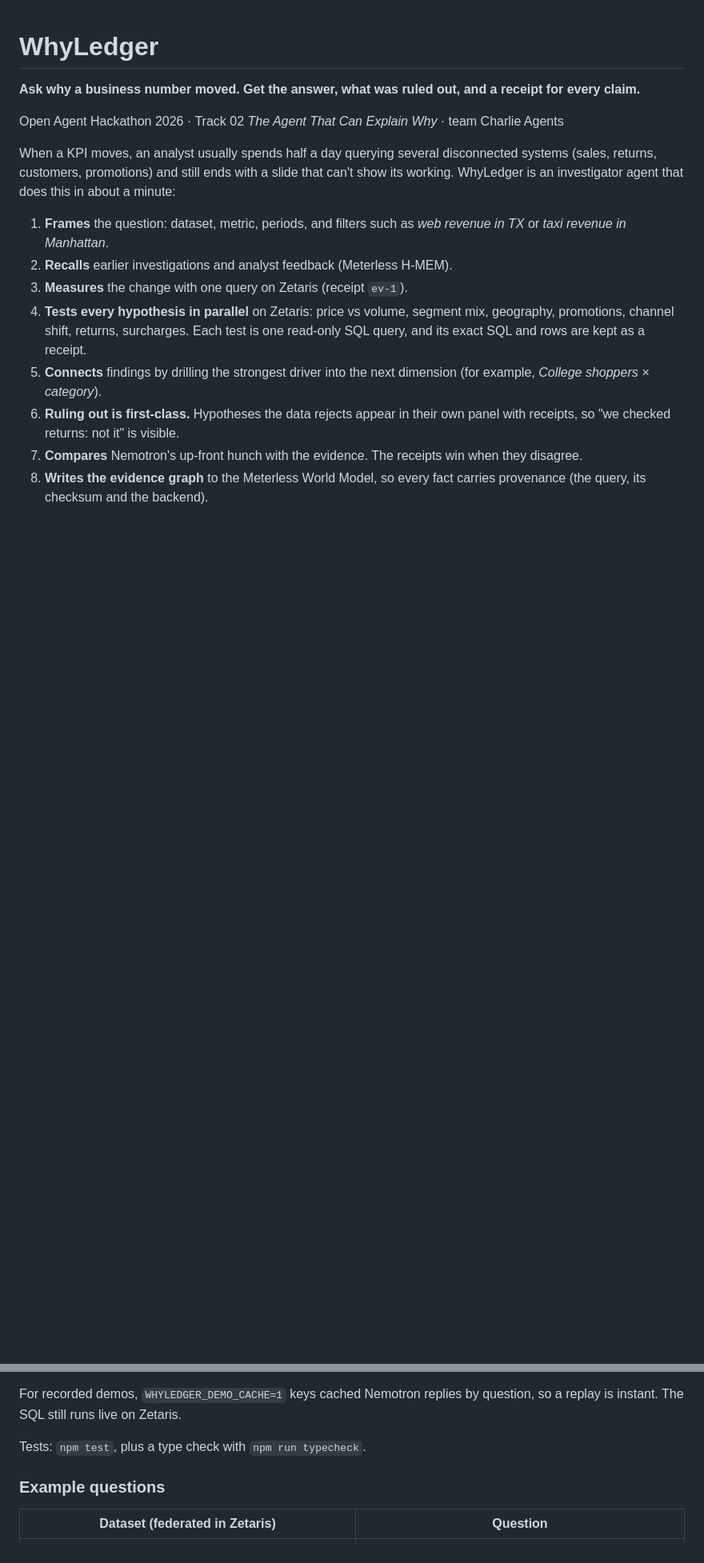
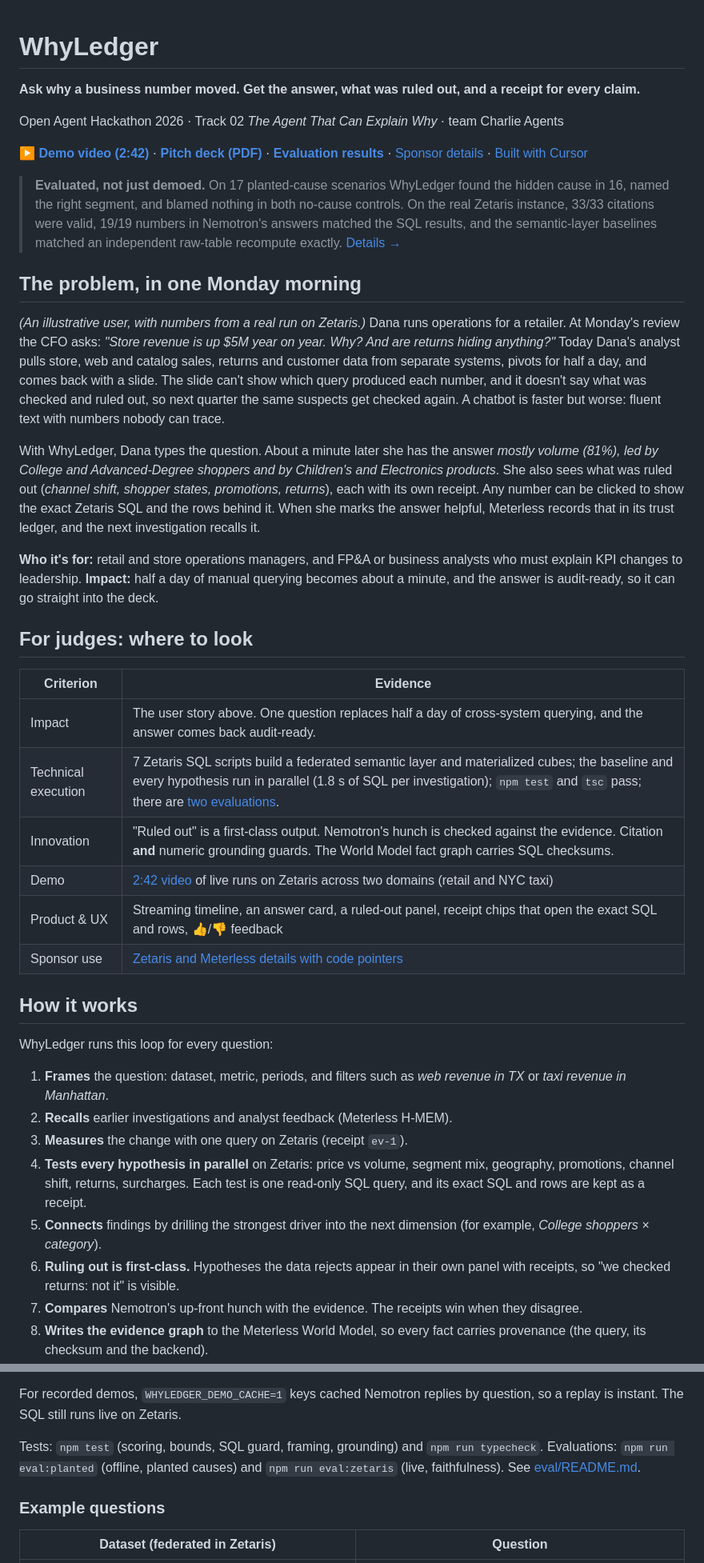
Before and after one commit to 777sun77/whyledger, a Markdown page: README.md, 2 parts joined by grey strips. Shown at 80% size. Drawn GitHub-style; blank space fills up the shorter version.

```diff
--- a/README.md
+++ b/README.md
@@ -4,7 +4,32 @@
 
 Open Agent Hackathon 2026 · Track 02 *The Agent That Can Explain Why* · team Charlie Agents
 
-When a KPI moves, an analyst usually spends half a day querying several disconnected systems (sales, returns, customers, promotions) and still ends with a slide that can't show its working. WhyLedger is an investigator agent that does this in about a minute:
+**[▶ Demo video (2:42)](https://github.com/777sun77/whyledger/releases/download/v1.0/demo.mp4)** · **[Pitch deck (PDF)](docs/media/deck.pdf)** · **[Evaluation results](eval/README.md)** · [Sponsor details](#how-we-use-the-sponsors) · [Built with Cursor](docs/CURSOR.md)
+
+> **Evaluated, not just demoed.** On 17 planted-cause scenarios WhyLedger found the hidden cause in 16, named the right segment, and blamed nothing in both no-cause controls. On the real Zetaris instance, 33/33 citations were valid, 19/19 numbers in Nemotron's answers matched the SQL results, and the semantic-layer baselines matched an independent raw-table recompute exactly. [Details →](eval/README.md)
+
+## The problem, in one Monday morning
+
+*(An illustrative user, with numbers from a real run on Zetaris.)* Dana runs operations for a retailer. At Monday's review the CFO asks: *"Store revenue is up $5M year on year. Why? And are returns hiding anything?"* Today Dana's analyst pulls store, web and catalog sales, returns and customer data from separate systems, pivots for half a day, and comes back with a slide. The slide can't show which query produced each number, and it doesn't say what was checked and ruled out, so next quarter the same suspects get checked again. A chatbot is faster but worse: fluent text with numbers nobody can trace.
+
+With WhyLedger, Dana types the question. About a minute later she has the answer *mostly volume (81%), led by College and Advanced-Degree shoppers and by Children's and Electronics products*. She also sees what was ruled out (*channel shift, shopper states, promotions, returns*), each with its own receipt. Any number can be clicked to show the exact Zetaris SQL and the rows behind it. When she marks the answer helpful, Meterless records that in its trust ledger, and the next investigation recalls it.
+
+**Who it's for:** retail and store operations managers, and FP&A or business analysts who must explain KPI changes to leadership. **Impact:** half a day of manual querying becomes about a minute, and the answer is audit-ready, so it can go straight into the deck.
+
+## For judges: where to look
+
+| Criterion | Evidence |
+|---|---|
+| Impact | The user story above. One question replaces half a day of cross-system querying, and the answer comes back audit-ready. |
+| Technical execution | 7 Zetaris SQL scripts build a federated semantic layer and materialized cubes; the baseline and every hypothesis run in parallel (1.8 s of SQL per investigation); `npm test` and `tsc` pass; there are [two evaluations](eval/README.md). |
+| Innovation | "Ruled out" is a first-class output. Nemotron's hunch is checked against the evidence. Citation **and** numeric grounding guards. The World Model fact graph carries SQL checksums. |
+| Demo | [2:42 video](https://github.com/777sun77/whyledger/releases/download/v1.0/demo.mp4) of live runs on Zetaris across two domains (retail and NYC taxi) |
+| Product & UX | Streaming timeline, an answer card, a ruled-out panel, receipt chips that open the exact SQL and rows, 👍/👎 feedback |
+| Sponsor use | [Zetaris and Meterless details with code pointers](#how-we-use-the-sponsors) |
+
+## How it works
+
+WhyLedger runs this loop for every question:
 
 1. **Frames** the question: dataset, metric, periods, and filters such as *web revenue in TX* or *taxi revenue in Manhattan*.
 2. **Recalls** earlier investigations and analyst feedback (Meterless H-MEM).
@@ -73,7 +100,8 @@ There is also an offline mode with no Zetaris and no keys: `npm run seed:local`,
 
 For recorded demos, `WHYLEDGER_DEMO_CACHE=1` keys cached Nemotron replies by question, so a replay is instant. The SQL still runs live on Zetaris.
 
-Tests: `npm test`, plus a type check with `npm run typecheck`.
+Tests: `npm test` (scoring, bounds, SQL guard, framing, grounding) and `npm run typecheck`.
+Evaluations: `npm run eval:planted` (offline, planted causes) and `npm run eval:zetaris` (live, faithfulness). See [eval/README.md](eval/README.md).
 
 ### Example questions
 
```
Also changed, not shown: other parts of README.md (+17 -4 lines), docs/CURSOR.md (+2 -0 lines), eval/README.md (added, +45 -0 lines), docs/screenshots/retail-3-receipt.png (added), docs/screenshots/taxi-1-running.png (added), 12 other files.
